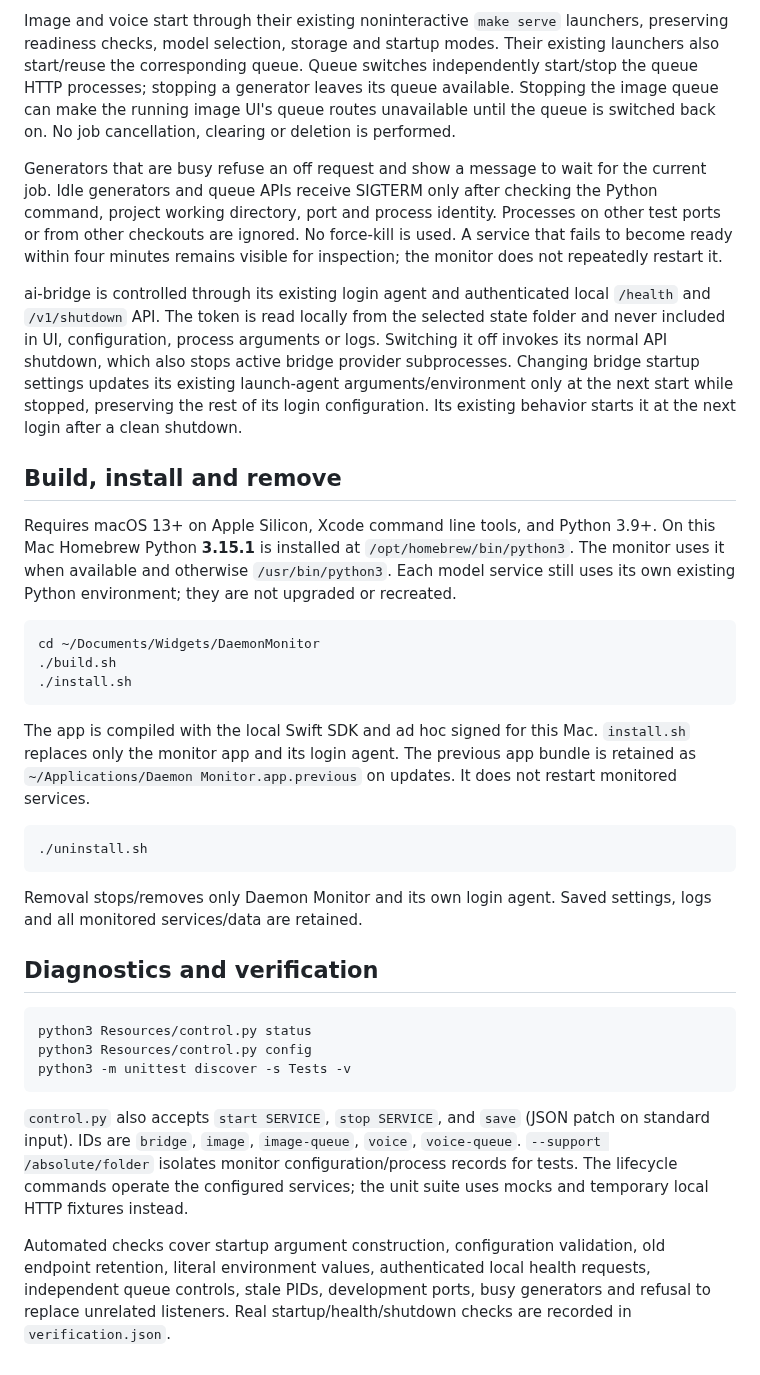
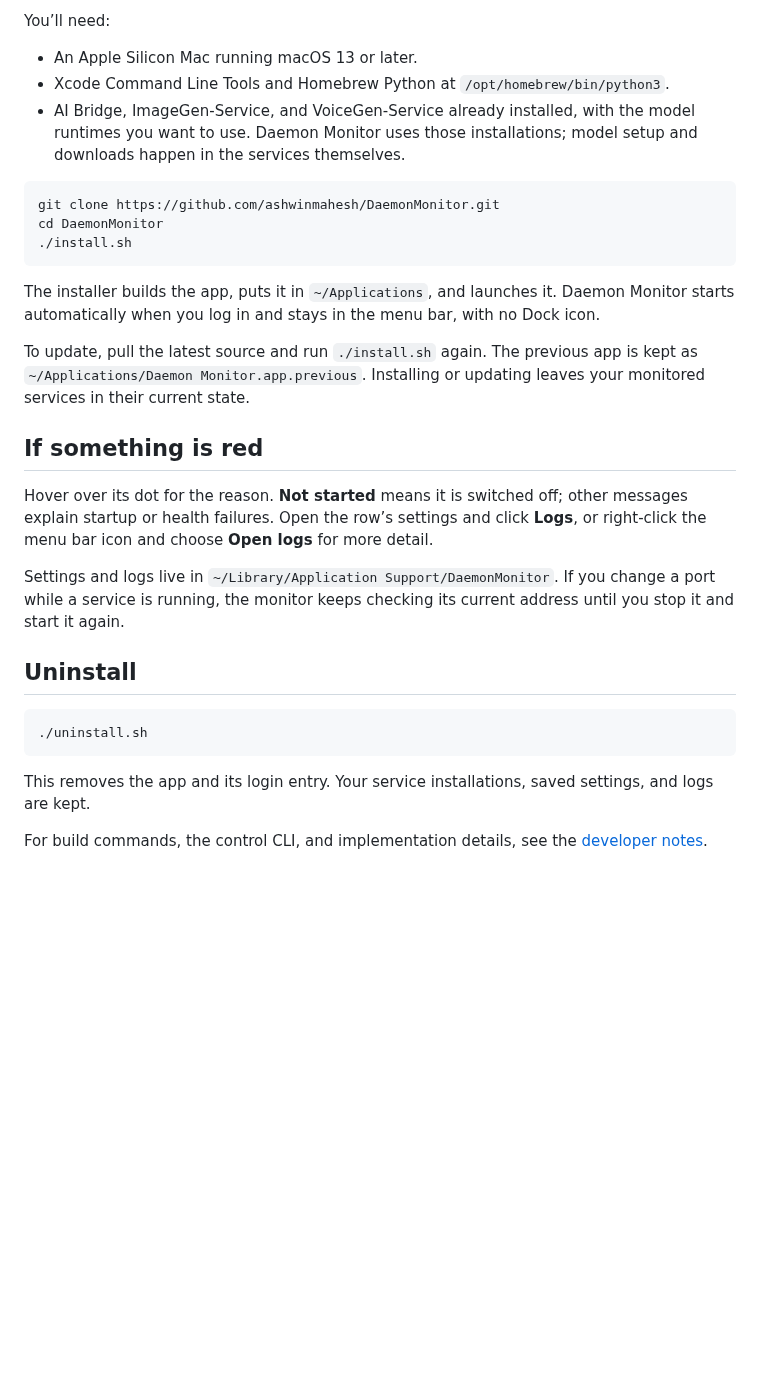
Before and after one commit to ashwinmahesh/DaemonMonitor, a Markdown page: README.md, the part around one of its changes. Drawn GitHub-style; blank space fills up the shorter version.

````diff
--- a/README.md
+++ b/README.md
@@ -36,36 +35,32 @@ A generator and its queue share a project folder; saving the folder updates both
 
-Image and voice start through their existing noninteractive `make serve` launchers, preserving readiness checks, model selection, storage and startup modes. Their existing launchers also start/reuse the corresponding queue. Queue switches independently start/stop the queue HTTP processes; stopping a generator leaves its queue available. Stopping the image queue can make the running image UI's queue routes unavailable until the queue is switched back on. No job cancellation, clearing or deletion is performed.
+You’ll need:
 
-Generators that are busy refuse an off request and show a message to wait for the current job. Idle generators and queue APIs receive SIGTERM only after checking the Python command, project working directory, port and process identity. Processes on other test ports or from other checkouts are ignored. No force-kill is used. A service that fails to become ready within four minutes remains visible for inspection; the monitor does not repeatedly restart it.
-
-ai-bridge is controlled through its existing login agent and authenticated local `/health` and `/v1/shutdown` API. The token is read locally from the selected state folder and never included in UI, configuration, process arguments or logs. Switching it off invokes its normal API shutdown, which also stops active bridge provider subprocesses. Changing bridge startup settings updates its existing launch-agent arguments/environment only at the next start while stopped, preserving the rest of its login configuration. Its existing behavior starts it at the next login after a clean shutdown.
-
-## Build, install and remove
-
-Requires macOS 13+ on Apple Silicon, Xcode command line tools, and Python 3.9+. On this Mac Homebrew Python **3.15.1** is installed at `/opt/homebrew/bin/python3`. The monitor uses it when available and otherwise `/usr/bin/python3`. Each model service still uses its own existing Python environment; they are not upgraded or recreated.
+- An Apple Silicon Mac running macOS 13 or later.
+- Xcode Command Line Tools and Homebrew Python at `/opt/homebrew/bin/python3`.
+- AI Bridge, ImageGen-Service, and VoiceGen-Service already installed, with the model runtimes you want to use. Daemon Monitor uses those installations; model setup and downloads happen in the services themselves.
 
 ```sh
-cd ~/Documents/Widgets/DaemonMonitor
-./build.sh
+git clone https://github.com/ashwinmahesh/DaemonMonitor.git
+cd DaemonMonitor
 ./install.sh
 ```
 
-The app is compiled with the local Swift SDK and ad hoc signed for this Mac. `install.sh` replaces only the monitor app and its login agent. The previous app bundle is retained as `~/Applications/Daemon Monitor.app.previous` on updates. It does not restart monitored services.
+The installer builds the app, puts it in `~/Applications`, and launches it. Daemon Monitor starts automatically when you log in and stays in the menu bar, with no Dock icon.
+
+To update, pull the latest source and run `./install.sh` again. The previous app is kept as `~/Applications/Daemon Monitor.app.previous`. Installing or updating leaves your monitored services in their current state.
+
+## If something is red
+
+Hover over its dot for the reason. **Not started** means it is switched off; other messages explain startup or health failures. Open the row’s settings and click **Logs**, or right-click the menu bar icon and choose **Open logs** for more detail.
+
+Settings and logs live in `~/Library/Application Support/DaemonMonitor`. If you change a port while a service is running, the monitor keeps checking its current address until you stop it and start it again.
+
+## Uninstall
 
 ```sh
 ./uninstall.sh
 ```
 
-Removal stops/removes only Daemon Monitor and its own login agent. Saved settings, logs and all monitored services/data are retained.
+This removes the app and its login entry. Your service installations, saved settings, and logs are kept.
 
-## Diagnostics and verification
-
-```sh
-python3 Resources/control.py status
-python3 Resources/control.py config
-python3 -m unittest discover -s Tests -v
-```
-
-`control.py` also accepts `start SERVICE`, `stop SERVICE`, and `save` (JSON patch on standard input). IDs are `bridge`, `image`, `image-queue`, `voice`, `voice-queue`. `--support /absolute/folder` isolates monitor configuration/process records for tests. The lifecycle commands operate the configured services; the unit suite uses mocks and temporary local HTTP fixtures instead.
-
-Automated checks cover startup argument construction, configuration validation, old endpoint retention, literal environment values, authenticated local health requests, independent queue controls, stale PIDs, development ports, busy generators and refusal to replace unrelated listeners. Real startup/health/shutdown checks are recorded in `verification.json`.
+For build commands, the control CLI, and implementation details, see the [developer notes](docs/REFERENCE.md#development).
````
Also changed, not shown: other parts of README.md (+20 -21 lines), docs/REFERENCE.md (added, +97 -0 lines), docs/images/startup-settings.jpg (added), docs/images/widget.jpg (added).
